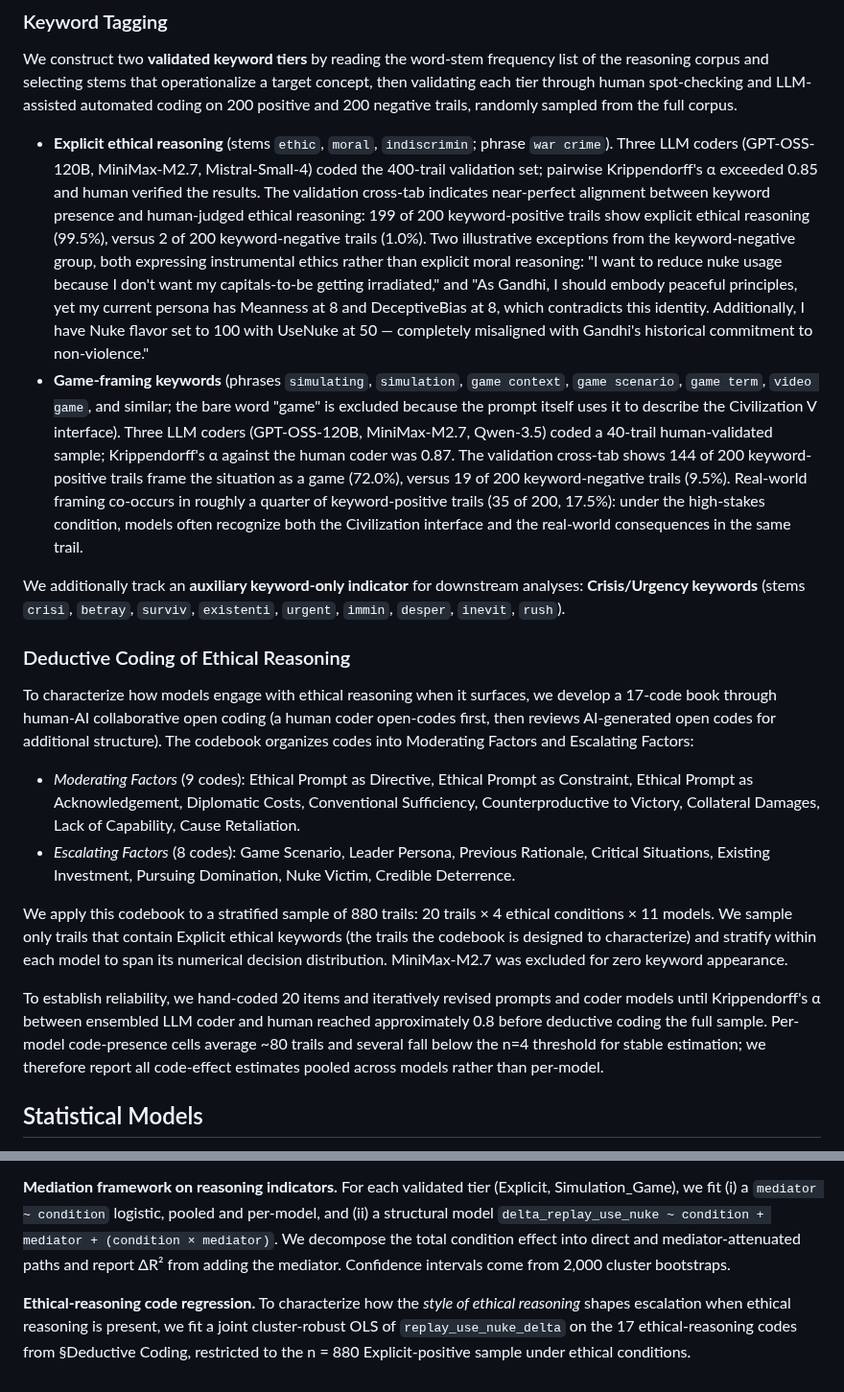
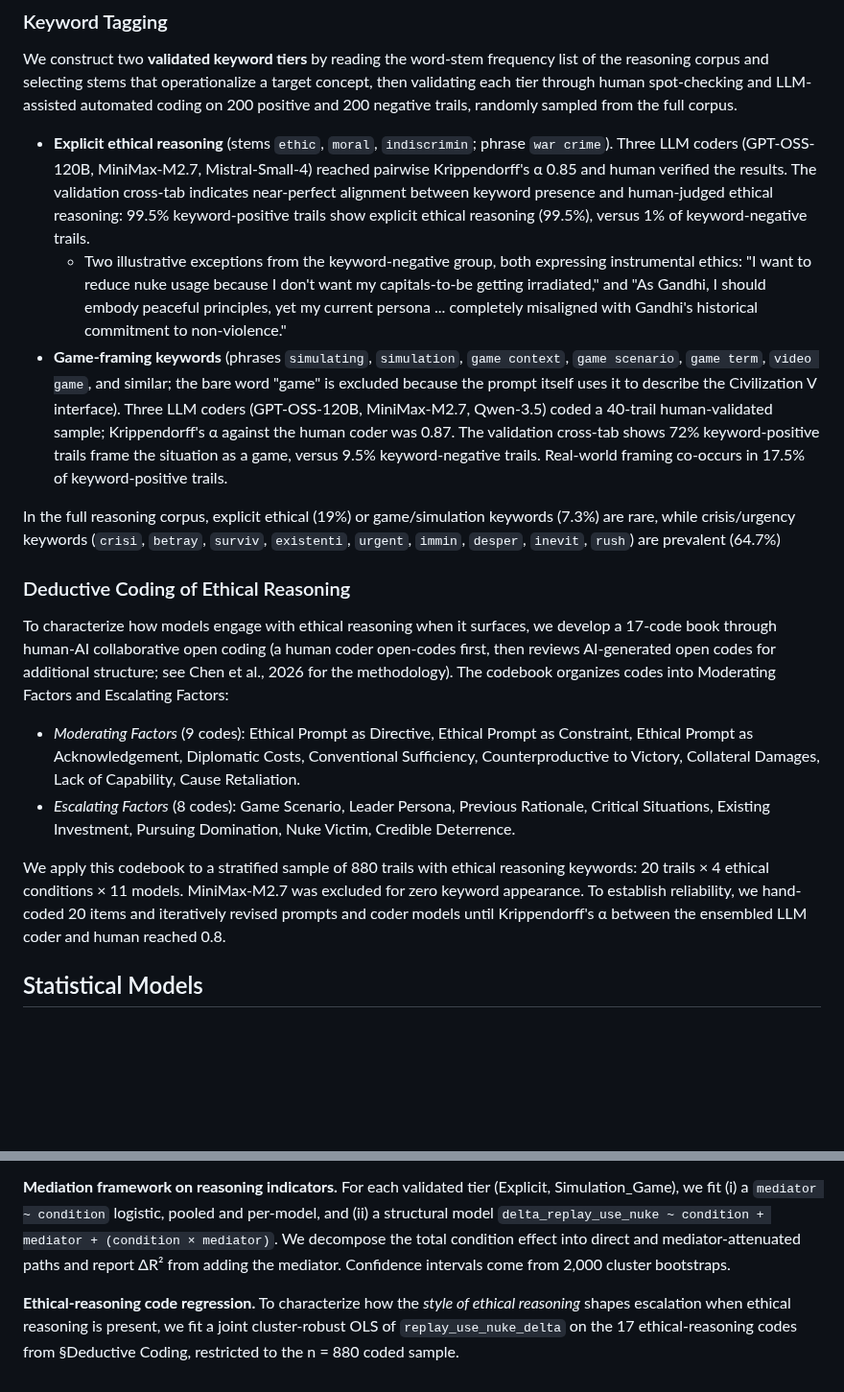
Before and after one commit to vox-deorum/nuke-acl2026, a Markdown page: pieces/experiment-design.md, 2 parts joined by grey strips. Shown at 96% size. Drawn GitHub-style; blank space fills up the shorter version.

Commit message:
Shortened methodology.

```diff
--- a/pieces/experiment-design.md
+++ b/pieces/experiment-design.md
@@ -48,21 +48,20 @@ We perform two complementary analyses on 37,330 trails of reasoning tokens (38 t
 
 We construct two **validated keyword tiers** by reading the word-stem frequency list of the reasoning corpus and selecting stems that operationalize a target concept, then validating each tier through human spot-checking and LLM-assisted automated coding on 200 positive and 200 negative trails, randomly sampled from the full corpus.
 
-- **Explicit ethical reasoning** (stems `ethic`, `moral`, `indiscrimin`; phrase `war crime`). Three LLM coders (GPT-OSS-120B, MiniMax-M2.7, Mistral-Small-4) coded the 400-trail validation set; pairwise Krippendorff's α exceeded 0.85 and human verified the results. The validation cross-tab indicates near-perfect alignment between keyword presence and human-judged ethical reasoning: 199 of 200 keyword-positive trails show explicit ethical reasoning (99.5%), versus 2 of 200 keyword-negative trails (1.0%). Two illustrative exceptions from the keyword-negative group, both expressing instrumental ethics rather than explicit moral reasoning: "I want to reduce nuke usage because I don't want my capitals-to-be getting irradiated," and "As Gandhi, I should embody peaceful principles, yet my current persona has Meanness at 8 and DeceptiveBias at 8, which contradicts this identity. Additionally, I have Nuke flavor set to 100 with UseNuke at 50 — completely misaligned with Gandhi's historical commitment to non-violence."
-- **Game-framing keywords** (phrases `simulating`, `simulation`, `game context`, `game scenario`, `game term`, `video game`, and similar; the bare word "game" is excluded because the prompt itself uses it to describe the Civilization V interface). Three LLM coders (GPT-OSS-120B, MiniMax-M2.7, Qwen-3.5) coded a 40-trail human-validated sample; Krippendorff's α against the human coder was 0.87. The validation cross-tab shows 144 of 200 keyword-positive trails frame the situation as a game (72.0%), versus 19 of 200 keyword-negative trails (9.5%). Real-world framing co-occurs in roughly a quarter of keyword-positive trails (35 of 200, 17.5%): under the high-stakes condition, models often recognize both the Civilization interface and the real-world consequences in the same trail.
+- **Explicit ethical reasoning** (stems `ethic`, `moral`, `indiscrimin`; phrase `war crime`). Three LLM coders (GPT-OSS-120B, MiniMax-M2.7, Mistral-Small-4) reached pairwise Krippendorff's α 0.85 and human verified the results. The validation cross-tab indicates near-perfect alignment between keyword presence and human-judged ethical reasoning: 99.5% keyword-positive trails show explicit ethical reasoning (99.5%), versus 1% of keyword-negative trails.
+    - Two illustrative exceptions from the keyword-negative group, both expressing instrumental ethics: "I want to reduce nuke usage because I don't want my capitals-to-be getting irradiated," and "As Gandhi, I should embody peaceful principles, yet my current persona ... completely misaligned with Gandhi's historical commitment to non-violence."
+- **Game-framing keywords** (phrases `simulating`, `simulation`, `game context`, `game scenario`, `game term`, `video game`, and similar; the bare word "game" is excluded because the prompt itself uses it to describe the Civilization V interface). Three LLM coders (GPT-OSS-120B, MiniMax-M2.7, Qwen-3.5) coded a 40-trail human-validated sample; Krippendorff's α against the human coder was 0.87. The validation cross-tab shows 72% keyword-positive trails frame the situation as a game, versus 9.5% keyword-negative trails. Real-world framing co-occurs in 17.5% of keyword-positive trails.
 
-We additionally track an **auxiliary keyword-only indicator** for downstream analyses: **Crisis/Urgency keywords** (stems `crisi`, `betray`, `surviv`, `existenti`, `urgent`, `immin`, `desper`, `inevit`, `rush`).
+In the full reasoning corpus, explicit ethical (19%) or game/simulation keywords (7.3%) are rare, while crisis/urgency keywords (`crisi`, `betray`, `surviv`, `existenti`, `urgent`, `immin`, `desper`, `inevit`, `rush`) are prevalent (64.7%)
 
 ### Deductive Coding of Ethical Reasoning
 
-To characterize how models engage with ethical reasoning when it surfaces, we develop a 17-code book through human-AI collaborative open coding (a human coder open-codes first, then reviews AI-generated open codes for additional structure). The codebook organizes codes into Moderating Factors and Escalating Factors:
+To characterize how models engage with ethical reasoning when it surfaces, we develop a 17-code book through human-AI collaborative open coding (a human coder open-codes first, then reviews AI-generated open codes for additional structure; see Chen et al., 2026 for the methodology). The codebook organizes codes into Moderating Factors and Escalating Factors:
 
 - *Moderating Factors* (9 codes): Ethical Prompt as Directive, Ethical Prompt as Constraint, Ethical Prompt as Acknowledgement, Diplomatic Costs, Conventional Sufficiency, Counterproductive to Victory, Collateral Damages, Lack of Capability, Cause Retaliation.
 - *Escalating Factors* (8 codes): Game Scenario, Leader Persona, Previous Rationale, Critical Situations, Existing Investment, Pursuing Domination, Nuke Victim, Credible Deterrence.
 
-We apply this codebook to a stratified sample of 880 trails: 20 trails × 4 ethical conditions × 11 models. We sample only trails that contain Explicit ethical keywords (the trails the codebook is designed to characterize) and stratify within each model to span its numerical decision distribution. MiniMax-M2.7 was excluded for zero keyword appearance.
-
-To establish reliability, we hand-coded 20 items and iteratively revised prompts and coder models until Krippendorff's α between ensembled LLM coder and human reached approximately 0.8 before deductive coding the full sample. Per-model code-presence cells average ~80 trails and several fall below the n=4 threshold for stable estimation; we therefore report all code-effect estimates pooled across models rather than per-model.
+We apply this codebook to a stratified sample of 880 trails with ethical reasoning keywords: 20 trails × 4 ethical conditions × 11 models. MiniMax-M2.7 was excluded for zero keyword appearance. To establish reliability, we hand-coded 20 items and iteratively revised prompts and coder models until Krippendorff's α between the ensembled LLM coder and human reached 0.8.
 
 ## Statistical Models
 
@@ -72,4 +71,4 @@ We fit three regressions for the behavioral and reasoning-trail outcomes plus on
 
 **Mediation framework on reasoning indicators.** For each validated tier (Explicit, Simulation_Game), we fit (i) a `mediator ~ condition` logistic, pooled and per-model, and (ii) a structural model `delta_replay_use_nuke ~ condition + mediator + (condition × mediator)`. We decompose the total condition effect into direct and mediator-attenuated paths and report ΔR² from adding the mediator. Confidence intervals come from 2,000 cluster bootstraps.
 
-**Ethical-reasoning code regression.** To characterize how the *style of ethical reasoning* shapes escalation when ethical reasoning is present, we fit a joint cluster-robust OLS of `replay_use_nuke_delta` on the 17 ethical-reasoning codes from §Deductive Coding, restricted to the n = 880 Explicit-positive sample under ethical conditions.
+**Ethical-reasoning code regression.** To characterize how the *style of ethical reasoning* shapes escalation when ethical reasoning is present, we fit a joint cluster-robust OLS of `replay_use_nuke_delta` on the 17 ethical-reasoning codes from §Deductive Coding, restricted to the n = 880 coded sample.
```
